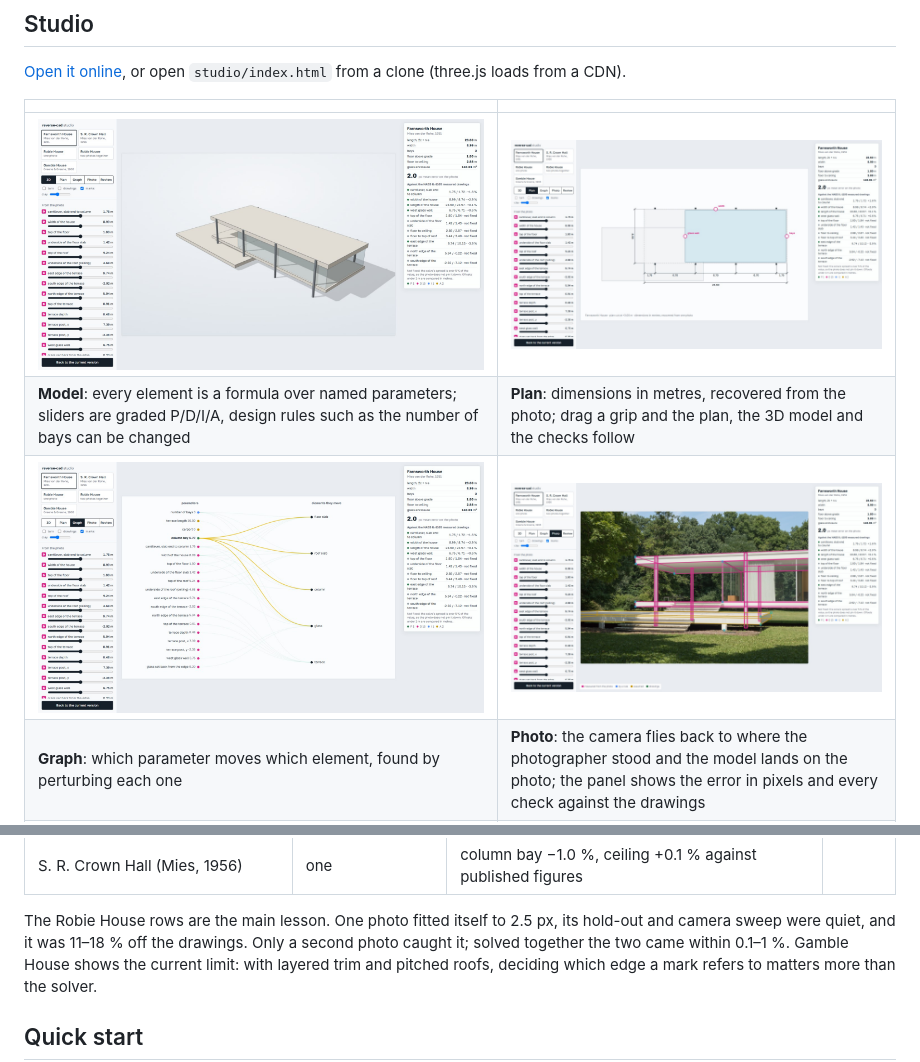
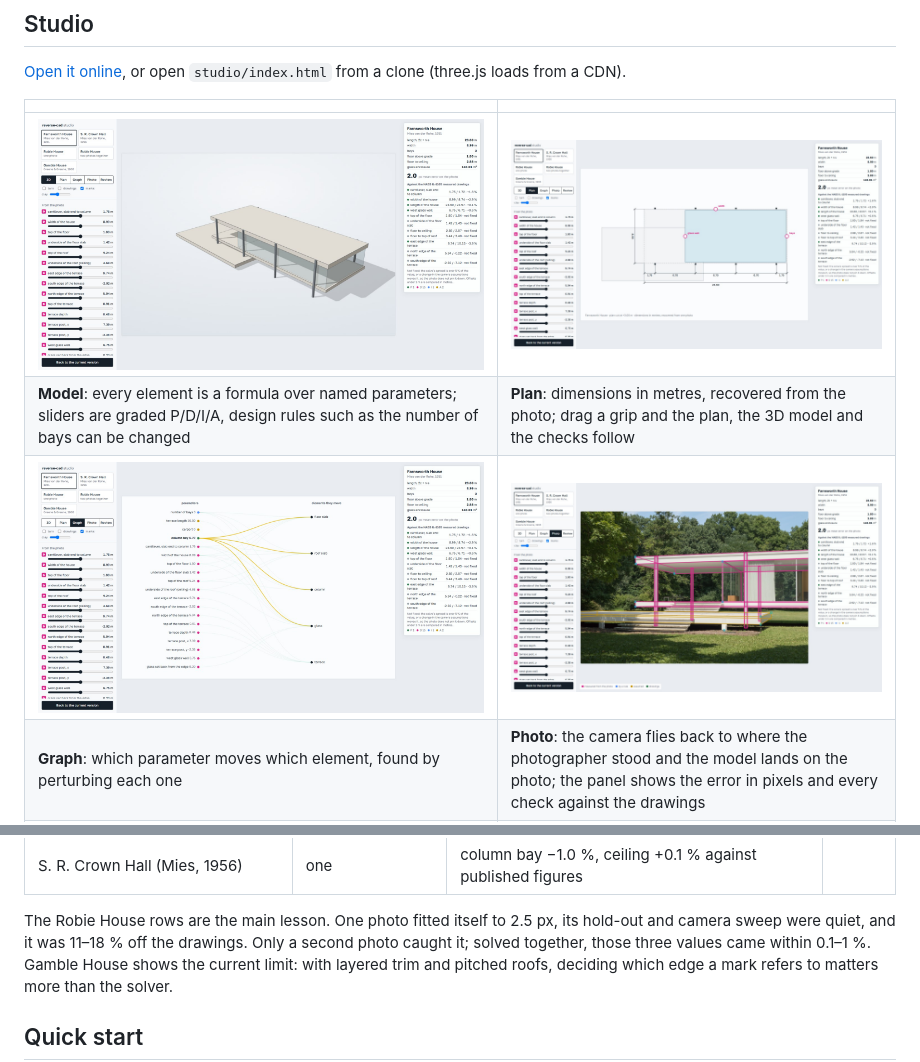
Before and after one commit to vibecading/reverse-cad, a Markdown page: README.md, 2 parts joined by grey strips. Rendered like a GitHub page; pictures changed too: media/shots/1-model.jpg, media/shots/2-plan.jpg, media/shots/3-graph.jpg.

```diff
--- a/README.md
+++ b/README.md
@@ -65,7 +65,8 @@ From [BENCH.md](BENCH.md), generated by `tools/bench.py`:
 
 The Robie House rows are the main lesson. One photo fitted itself to 2.5 px,
 its hold-out and camera sweep were quiet, and it was 11–18 % off the drawings.
-Only a second photo caught it; solved together the two came within 0.1–1 %.
+Only a second photo caught it; solved together, those three values came within
+0.1–1 %.
 Gamble House shows the current limit: with layered trim and pitched roofs,
 deciding which edge a mark refers to matters more than the solver.
 
```
Also changed, not shown: skills/README.md (+3 -2 lines), 12 other files.
